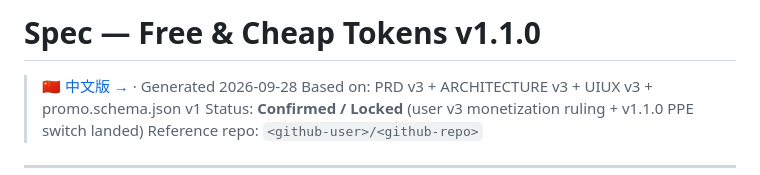
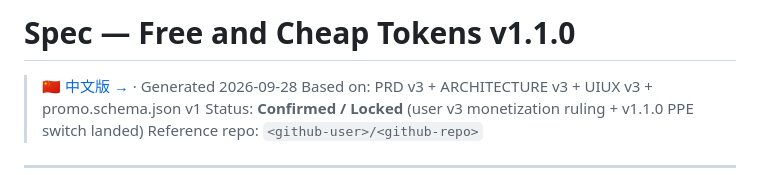
Before and after one commit to PanStories/free-and-cheap-tokens, a Markdown page: SPEC.en.md, the part around the change. GitHub-like rendering.

Commit message:
docs: rename 'Free & Cheap Tokens' to 'Free and Cheap Tokens (FaCT)' and make the README tri-lingual (EN -> zh-CN -> zh-TW)

```diff
--- a/SPEC.en.md
+++ b/SPEC.en.md
@@ -1,4 +1,4 @@
-# Spec — Free & Cheap Tokens v1.1.0
+# Spec — Free and Cheap Tokens v1.1.0
 
 > [🇨🇳 中文版 →](SPEC.md) · Generated 2026-09-28
 > Based on: PRD v3 + ARCHITECTURE v3 + UIUX v3 + promo.schema.json v1
```
